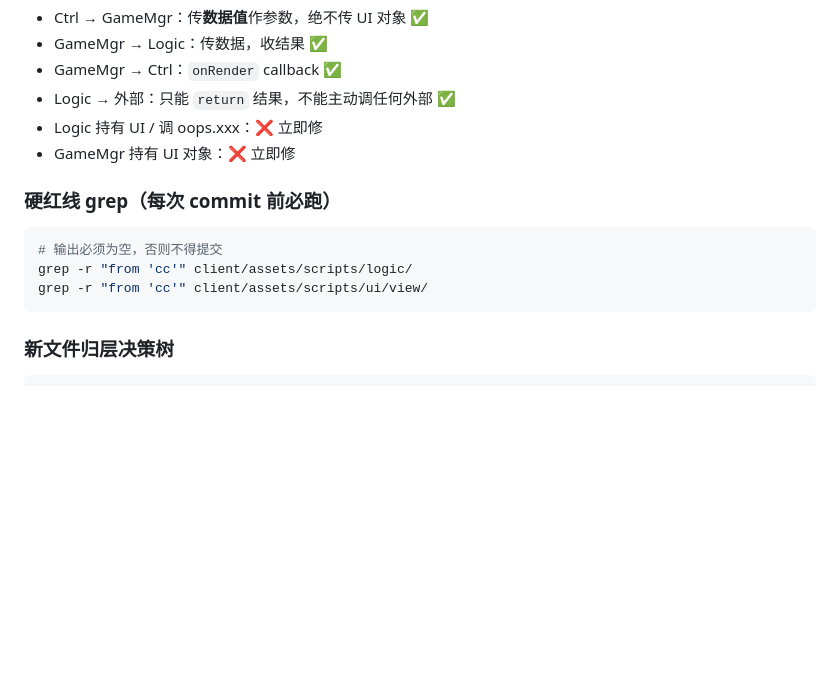
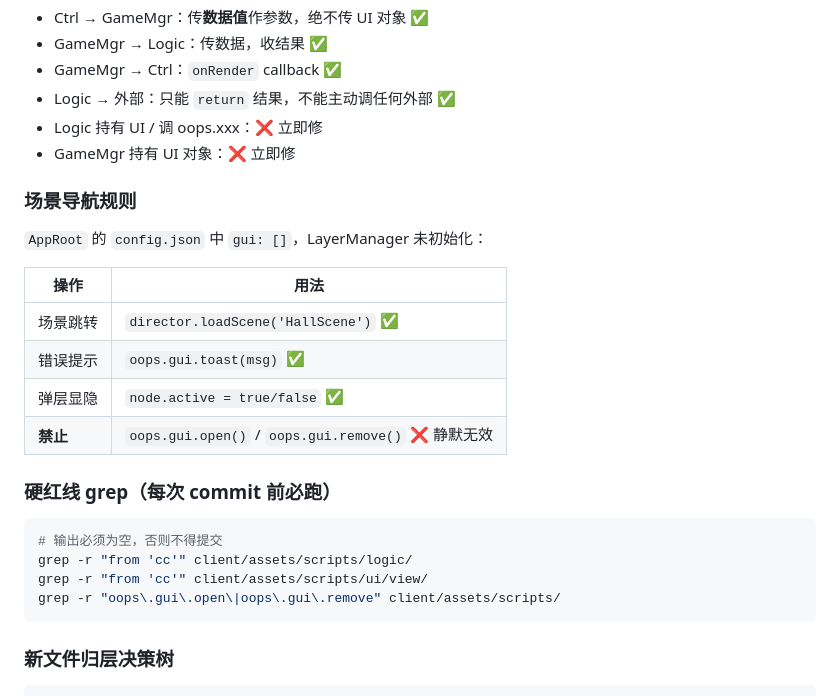
Before and after one commit to stanYQ/ming-an-doudizhu, a Markdown page: client/CLAUDE.md, the part around the change. Drawn GitHub-style; blank space fills up the shorter version.

````diff
--- a/client/CLAUDE.md
+++ b/client/CLAUDE.md
@@ -87,12 +87,24 @@ Ctrl.onPlayBtnClick()
 - Logic 持有 UI / 调 oops.xxx：❌ 立即修
 - GameMgr 持有 UI 对象：❌ 立即修
 
+### 场景导航规则
+
+`AppRoot` 的 `config.json` 中 `gui: []`，LayerManager 未初始化：
+
+| 操作 | 用法 |
+|------|------|
+| 场景跳转 | `director.loadScene('HallScene')` ✅ |
+| 错误提示 | `oops.gui.toast(msg)` ✅ |
+| 弹层显隐 | `node.active = true/false` ✅ |
+| **禁止** | `oops.gui.open()` / `oops.gui.remove()` ❌ 静默无效 |
+
 ### 硬红线 grep（每次 commit 前必跑）
 
 ```bash
 # 输出必须为空，否则不得提交
 grep -r "from 'cc'" client/assets/scripts/logic/
 grep -r "from 'cc'" client/assets/scripts/ui/view/
+grep -r "oops\.gui\.open\|oops\.gui\.remove" client/assets/scripts/
 ```
 
 ### 新文件归层决策树
````
Also changed, not shown: specs/adr-client-arch.md (+16 -0 lines).
